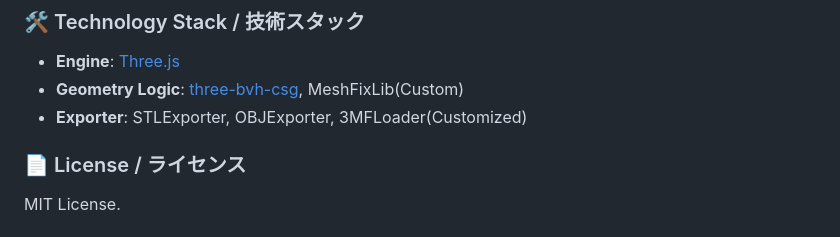
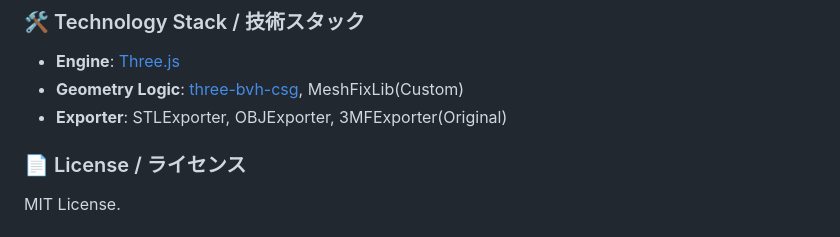
Before and after one commit to hololocheck/Keycap_Generator, a Markdown page: README.md, the part around the change. Rendered like a GitHub page.

```diff
--- a/README.md
+++ b/README.md
@@ -76,7 +76,7 @@ A major update dedicated to mastering intuitive operation in 3D space and manufa
 ### 🛠 Technology Stack / 技術スタック
 - **Engine**: [Three.js](https://threejs.org/)
 - **Geometry Logic**: [three-bvh-csg](https://github.com/gkjohnson/three-bvh-csg), MeshFixLib(Custom)
-- **Exporter**: STLExporter, OBJExporter, 3MFLoader(Customized)
+- **Exporter**: STLExporter, OBJExporter, 3MFExporter(Original)
 
 ### 📄 License / ライセンス
 MIT License.
```
